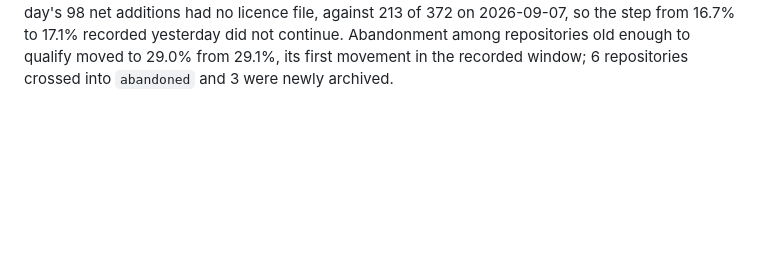
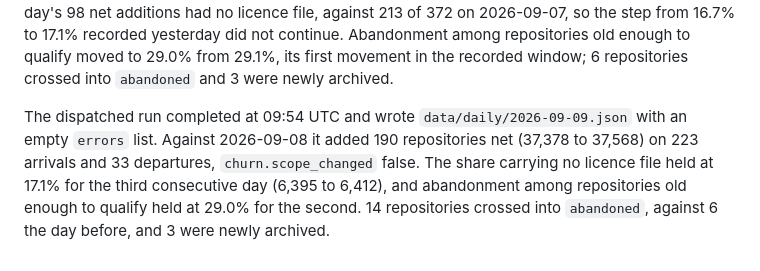
Before and after one commit to Keremozdemirra/agent-vitals, a Markdown page: NOTES.md, the part around the change. GitHub-like rendering; blank space fills up the shorter version.

Commit message:
notes: 2026-09-09 addendum with today's census

```diff
--- a/NOTES.md
+++ b/NOTES.md
@@ -76,3 +76,11 @@ file, against 213 of 372 on 2026-09-07, so the step from 16.7% to 17.1%
 recorded yesterday did not continue. Abandonment among repositories old enough
 to qualify moved to 29.0% from 29.1%, its first movement in the recorded
 window; 6 repositories crossed into `abandoned` and 3 were newly archived.
+
+The dispatched run completed at 09:54 UTC and wrote `data/daily/2026-09-09.json`
+with an empty `errors` list. Against 2026-09-08 it added 190 repositories net
+(37,378 to 37,568) on 223 arrivals and 33 departures, `churn.scope_changed`
+false. The share carrying no licence file held at 17.1% for the third
+consecutive day (6,395 to 6,412), and abandonment among repositories old enough
+to qualify held at 29.0% for the second. 14 repositories crossed into
+`abandoned`, against 6 the day before, and 3 were newly archived.
```
